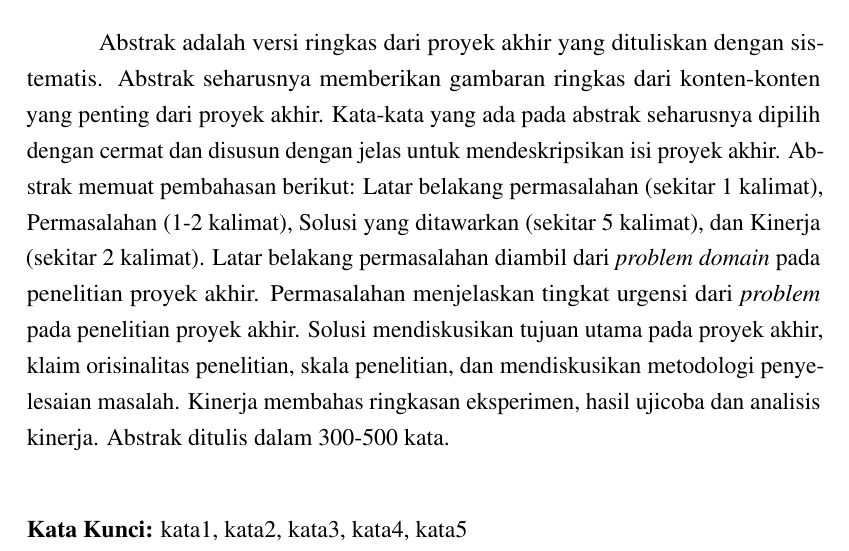
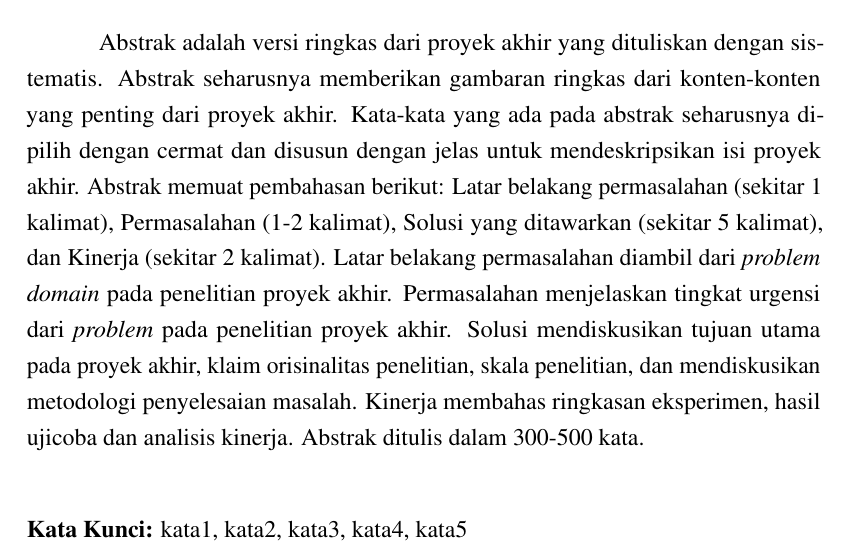
Before and after one commit to jhiven/buku-pa-pens-latex, a LaTeX document (main.tex, which reads config/packages.tex): part of page 9 of 37, cut so that both start at the same text. Compiled offline with pdfLaTeX.

Commit message:
add indonesian babel package

```diff
--- a/config/packages.tex
+++ b/config/packages.tex
@@ -35,3 +35,4 @@
 \usepackage{etoolbox}    % Utilitas pemrograman LaTeX
 \usepackage{tabularray}  % Tabel modern (tblr, longtblr)
 \usepackage{eso-pic}     % Untuk kontrol watermark background per halaman
+\usepackage[indonesian]{babel} % Aturan hyphenation/pemenggalan kata Bahasa Indonesia
```
Also changed, not shown: main.pdf.
